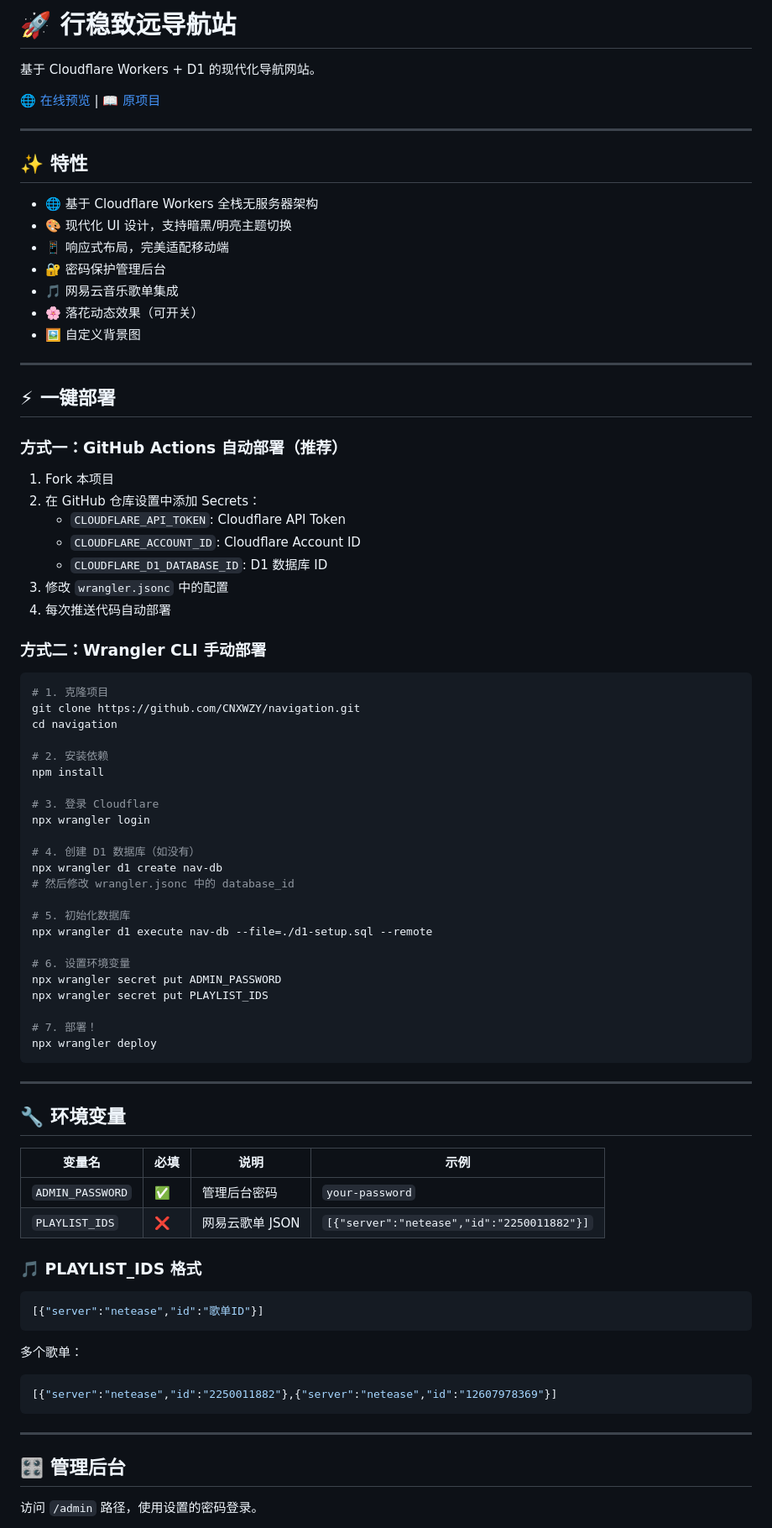
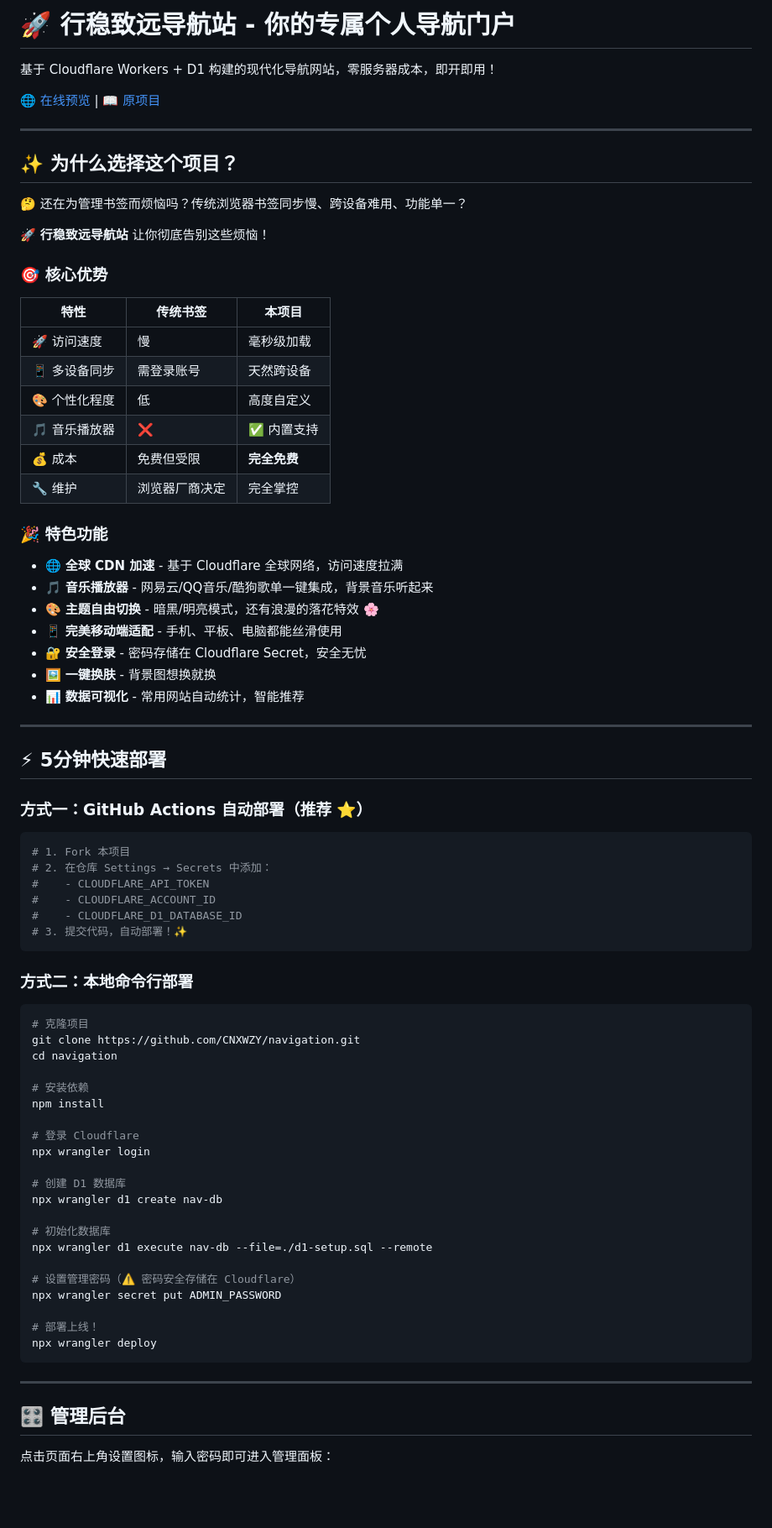
Before and after one commit to CNXWZY/navigation, a Markdown page: README.md, the part around one of its changes. Shown at 84% size. Drawn GitHub-style; blank space fills up the shorter version.

````diff
--- a/README.md
+++ b/README.md
@@ -1,86 +1,82 @@
-# 🚀 行稳致远导航站
+# 🚀 行稳致远导航站 - 你的专属个人导航门户
 
-基于 Cloudflare Workers + D1 的现代化导航网站。
+基于 Cloudflare Workers + D1 构建的现代化导航网站，零服务器成本，即开即用！
 
 [🌐 在线预览](https://xwzy.xx.kg) | [📖 原项目](https://github.com/gdydg/my-nav-site)
 
 ---
 
-## ✨ 特性
+## ✨ 为什么选择这个项目？
 
-- 🌐 基于 Cloudflare Workers 全栈无服务器架构
-- 🎨 现代化 UI 设计，支持暗黑/明亮主题切换
-- 📱 响应式布局，完美适配移动端
-- 🔐 密码保护管理后台
-- 🎵 网易云音乐歌单集成
-- 🌸 落花动态效果（可开关）
-- 🖼️ 自定义背景图
+🤔 还在为管理书签而烦恼吗？传统浏览器书签同步慢、跨设备难用、功能单一？
+
+🚀 **行稳致远导航站** 让你彻底告别这些烦恼！
+
+### 🎯 核心优势
+
+| 特性 | 传统书签 | 本项目 |
+|------|---------|--------|
+| 🚀 访问速度 | 慢 | 毫秒级加载 |
+| 📱 多设备同步 | 需登录账号 | 天然跨设备 |
+| 🎨 个性化程度 | 低 | 高度自定义 |
+| 🎵 音乐播放器 | ❌ | ✅ 内置支持 |
+| 💰 成本 | 免费但受限 | **完全免费** |
+| 🔧 维护 | 浏览器厂商决定 |  完全掌控 |
+
+### 🎉 特色功能
+
+- 🌐 **全球 CDN 加速** - 基于 Cloudflare 全球网络，访问速度拉满
+- 🎵 **音乐播放器** - 网易云/QQ音乐/酷狗歌单一键集成，背景音乐听起来
+- 🎨 **主题自由切换** - 暗黑/明亮模式，还有浪漫的落花特效 🌸
+- 📱 **完美移动端适配** - 手机、平板、电脑都能丝滑使用
+- 🔐 **安全登录** - 密码存储在 Cloudflare Secret，安全无忧
+- 🖼️ **一键换肤** - 背景图想换就换
+- 📊 **数据可视化** - 常用网站自动统计，智能推荐
 
 ---
 
-## ⚡ 一键部署
+## ⚡ 5分钟快速部署
 
-### 方式一：GitHub Actions 自动部署（推荐）
-
-1. Fork 本项目
-2. 在 GitHub 仓库设置中添加 Secrets：
-   - `CLOUDFLARE_API_TOKEN`: Cloudflare API Token
-   - `CLOUDFLARE_ACCOUNT_ID`: Cloudflare Account ID
-   - `CLOUDFLARE_D1_DATABASE_ID`: D1 数据库 ID
-3. 修改 `wrangler.jsonc` 中的配置
-4. 每次推送代码自动部署
-
-### 方式二：Wrangler CLI 手动部署
+### 方式一：GitHub Actions 自动部署（推荐 ⭐）
 
 ```bash
-# 1. 克隆项目
+# 1. Fork 本项目
+# 2. 在仓库 Settings → Secrets 中添加：
+#    - CLOUDFLARE_API_TOKEN
+#    - CLOUDFLARE_ACCOUNT_ID
+#    - CLOUDFLARE_D1_DATABASE_ID
+# 3. 提交代码，自动部署！✨
+```
+
+### 方式二：本地命令行部署
+
+```bash
+# 克隆项目
 git clone https://github.com/CNXWZY/navigation.git
 cd navigation
 
-# 2. 安装依赖
+# 安装依赖
 npm install
 
-# 3. 登录 Cloudflare
+# 登录 Cloudflare
 npx wrangler login
 
-# 4. 创建 D1 数据库（如没有）
+# 创建 D1 数据库
 npx wrangler d1 create nav-db
-# 然后修改 wrangler.jsonc 中的 database_id
 
-# 5. 初始化数据库
+# 初始化数据库
 npx wrangler d1 execute nav-db --file=./d1-setup.sql --remote
 
-# 6. 设置环境变量
+# 设置管理密码（⚠️ 密码安全存储在 Cloudflare）
 npx wrangler secret put ADMIN_PASSWORD
-npx wrangler secret put PLAYLIST_IDS
 
-# 7. 部署！
+# 部署上线！
 npx wrangler deploy
-```
-
----
-
-## 🔧 环境变量
-
-| 变量名 | 必填 | 说明 | 示例 |
-|--------|------|------|------|
-| `ADMIN_PASSWORD` | ✅ | 管理后台密码 | `your-password` |
-| `PLAYLIST_IDS` | ❌ | 网易云歌单 JSON | `[{"server":"netease","id":"2250011882"}]` |
-
-### 🎵 PLAYLIST_IDS 格式
-
-```json
-[{"server":"netease","id":"歌单ID"}]
-```
-
-多个歌单：
-```json
-[{"server":"netease","id":"2250011882"},{"server":"netease","id":"12607978369"}]
 ```
 
 ---
 
 ## 🎛️ 管理后台
 
-访问 `/admin` 路径，使用设置的密码登录。
+点击页面右上角设置图标，输入密码即可进入管理面板：
 
````
Also changed, not shown: other parts of README.md (+63 -44 lines).
